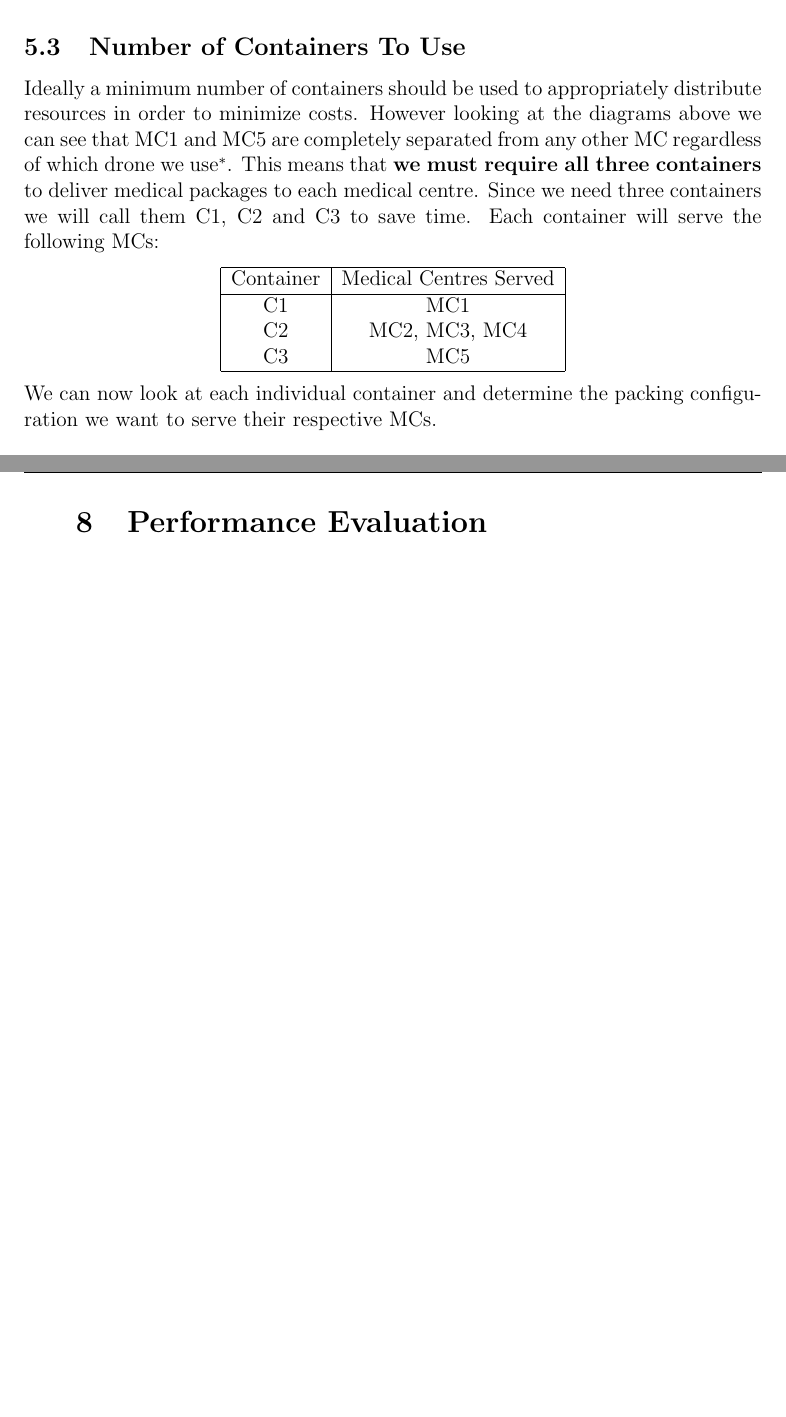
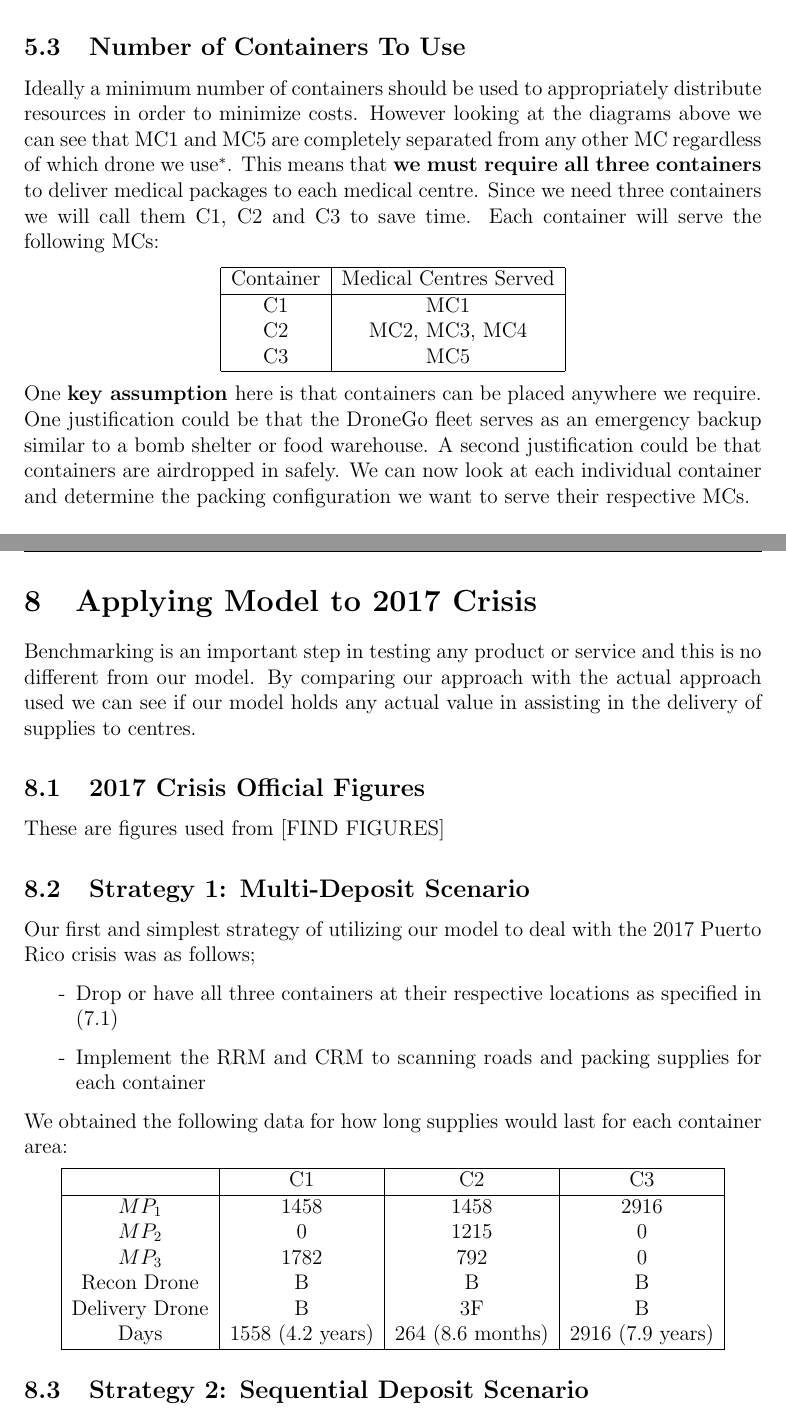
Before and after one commit to dastronmighty/MCM-2019, a LaTeX document (Super_Drone_Fleet.tex): two parts of pages 12 and 18 of 21, joined at a grey line, cut so that both start at the same text, the shorter picture padded with empty space. Compiled offline with pdfLaTeX.

Commit message:
most recent ver

```diff
--- a/Super_Drone_Fleet.tex
+++ b/Super_Drone_Fleet.tex
@@ -272,6 +275,8 @@ Since we need three containers we will call them C1, C2 and C3 to save time. Eac
 \end{tabular}
 \end{center}
 
+One \bf{key assumption} \normalfont{here is that containers can be placed anywhere we require}. One justification could be that the DroneGo fleet serves as an emergency backup similar to a bomb shelter or food warehouse.
+A second justification could be that containers are airdropped in safely.
 We can now look at each individual container and determine the packing configuration we want to serve their respective MCs.\\*
 \\**
 \footnotesize{B can technically service MC1, MC2 and MC3 however, then it wouldn't service MC4 which means its no more effective than the others.}\normalsize{.}
@@ -379,7 +384,37 @@ and demonstrates the power of aerial surveillance that they can achieve for grou
 
 \newpage
 
-\section{Performance Evaluation}
+\section{Applying Model to 2017 Crisis}
+Benchmarking is an important step in testing any product or service and this is no different from our model. By comparing our approach with the actual approach used we can see if our model holds any actual value in assisting
+in the delivery of supplies to centres.
+
+\subsection{2017 Crisis Official Figures}
+These are figures used from [FIND FIGURES]
+\subsection{Strategy 1: Multi-Deposit Scenario}
+Our first and simplest strategy of utilizing our model to deal with the 2017 Puerto Rico crisis was as follows;
+
+\begin{itemize}
+\item[-]Drop or have all three containers at their respective locations as specified in (7.1)
+\item[-]Implement the RRM and CRM to scanning roads and packing supplies for each container
+\end{itemize}
+
+We obtained the following data for how long supplies would last for each container area:
+
+\begin{center}
+\begin{tabular}{ |c|c|c|c| }
+ \hline
+  & C1 & C2 & C3 \\\hline
+  $MP_1$ & 1458 & 1458 & 2916 \\
+  $MP_2$ & 0 & 1215 & 0  \\
+  $MP_3$ & 1782 & 792 & 0 \\
+  Recon Drone & B & B & B \\
+  Delivery Drone & B & 3F & B \\
+  Days & 1558 (4.2 years) & 264 (8.6 months) & 2916 (7.9 years) \\
+ \hline
+\end{tabular}
+\end{center}
+
+\subsection{Strategy 2: Sequential Deposit Scenario}
 
 \newpage
 
```
Also changed, not shown: Super_Drone_Fleet.pdf, Super_Drone_Fleet.tex (35 more changed lines).
